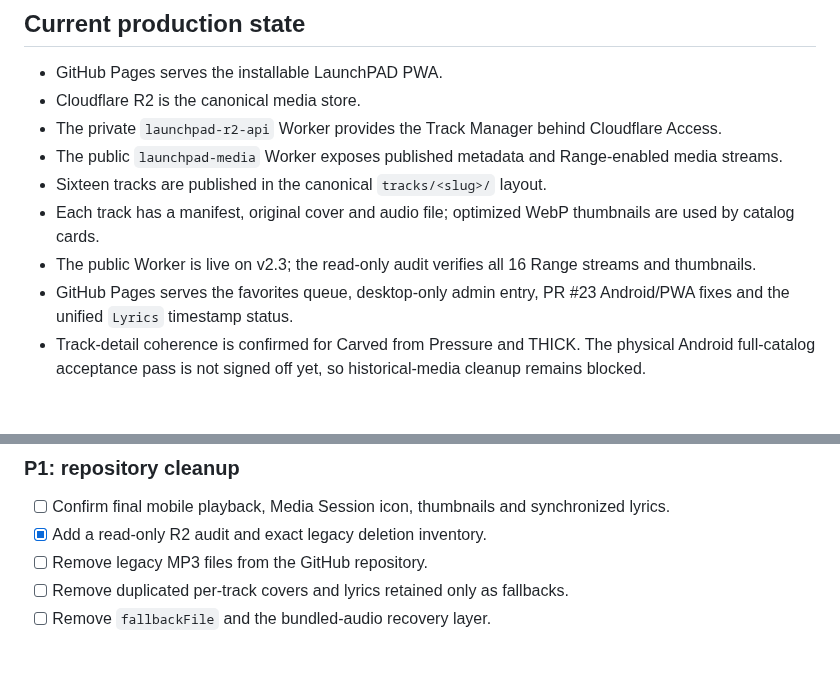
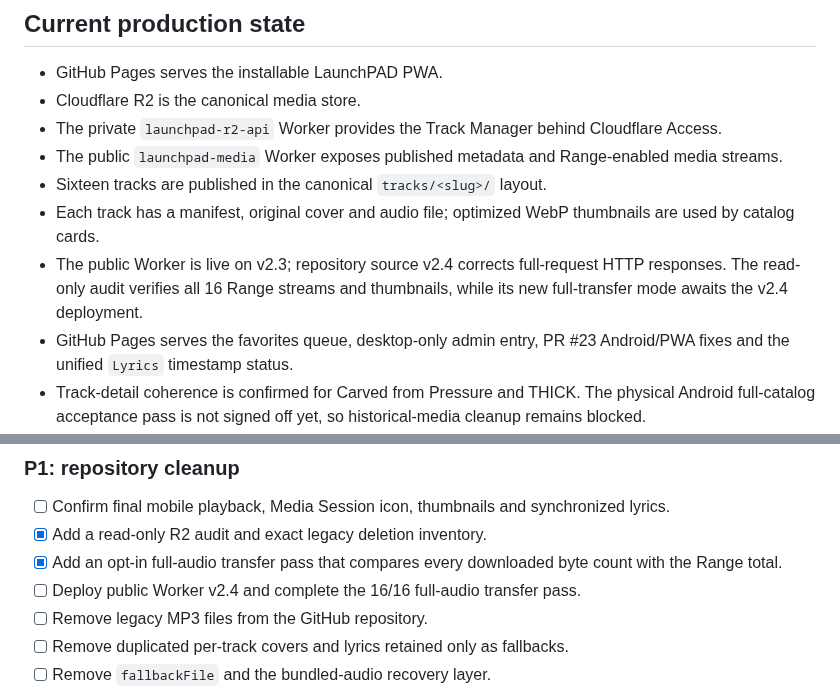
Before and after one commit to shinobione/LaunchPAD-APP, a Markdown page: ROADMAP.md, 2 parts joined by grey strips. GitHub-like rendering; blank space fills up the shorter version.

Commit message:
Add the full-transfer migration gate

```diff
--- a/ROADMAP.md
+++ b/ROADMAP.md
@@ -11,7 +11,7 @@ _Last updated: 2026-08-03_
 - The public `launchpad-media` Worker exposes published metadata and Range-enabled media streams.
 - Sixteen tracks are published in the canonical `tracks/<slug>/` layout.
 - Each track has a manifest, original cover and audio file; optimized WebP thumbnails are used by catalog cards.
-- The public Worker is live on v2.3; the read-only audit verifies all 16 Range streams and thumbnails.
+- The public Worker is live on v2.3; repository source v2.4 corrects full-request HTTP responses. The read-only audit verifies all 16 Range streams and thumbnails, while its new full-transfer mode awaits the v2.4 deployment.
 - GitHub Pages serves the favorites queue, desktop-only admin entry, PR #23 Android/PWA fixes and the unified `Lyrics` timestamp status.
 - Track-detail coherence is confirmed for Carved from Pressure and THICK. The physical Android full-catalog acceptance pass is not signed off yet, so historical-media cleanup remains blocked.
 - The bundled GitHub catalog and media still exist as a temporary safety fallback until mobile validation is complete.
@@ -36,6 +36,8 @@ _Last updated: 2026-08-03_
 
 - [ ] Confirm final mobile playback, Media Session icon, thumbnails and synchronized lyrics.
 - [x] Add a read-only R2 audit and exact legacy deletion inventory.
+- [x] Add an opt-in full-audio transfer pass that compares every downloaded byte count with the Range total.
+- [ ] Deploy public Worker v2.4 and complete the 16/16 full-audio transfer pass.
 - [ ] Remove legacy MP3 files from the GitHub repository.
 - [ ] Remove duplicated per-track covers and lyrics retained only as fallbacks.
 - [ ] Remove `fallbackFile` and the bundled-audio recovery layer.
```
